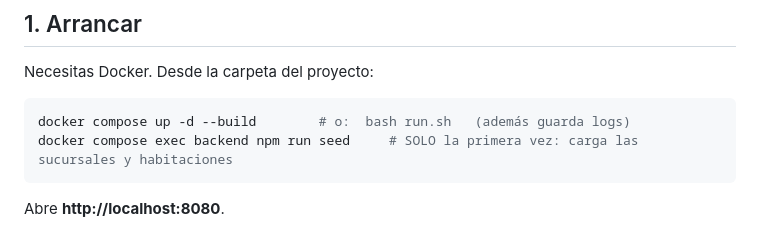
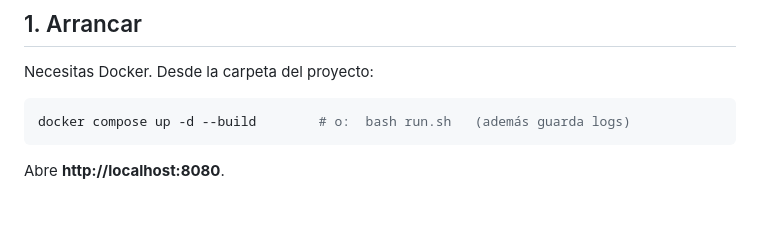
Before and after one commit to angel123297/palacio-del-mar, a Markdown page: README.md, the part around the change. GitHub-like rendering; blank space fills up the shorter version.

Commit message:
Update README to remove seeding instruction
Removed instruction for seeding the database on first run.

````diff
--- a/README.md
+++ b/README.md
@@ -19,7 +19,6 @@ Necesitas Docker. Desde la carpeta del proyecto:
 
 ```bash
 docker compose up -d --build        # o:  bash run.sh   (además guarda logs)
-docker compose exec backend npm run seed     # SOLO la primera vez: carga las sucursales y habitaciones
 ```
 
 Abre **http://localhost:8080**.
````
